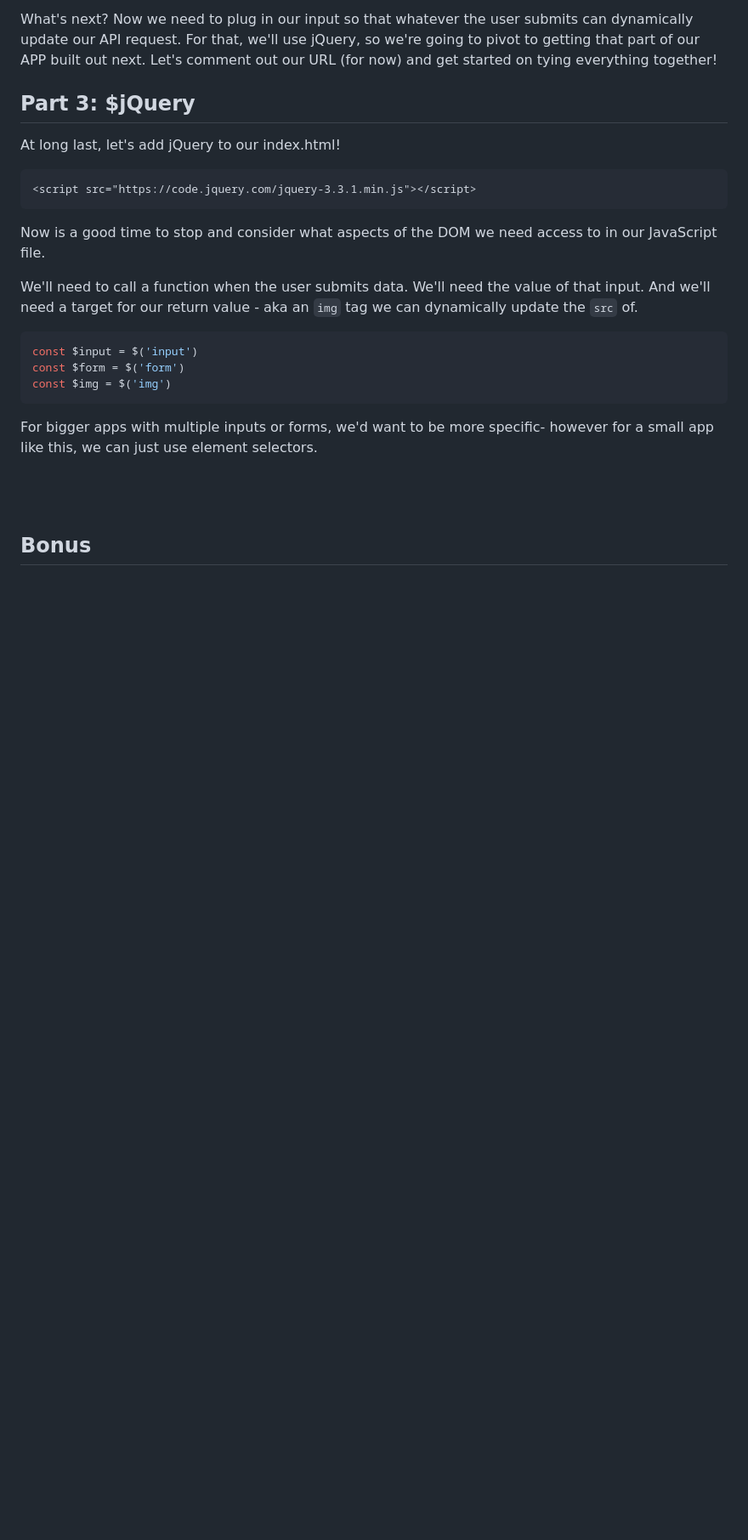
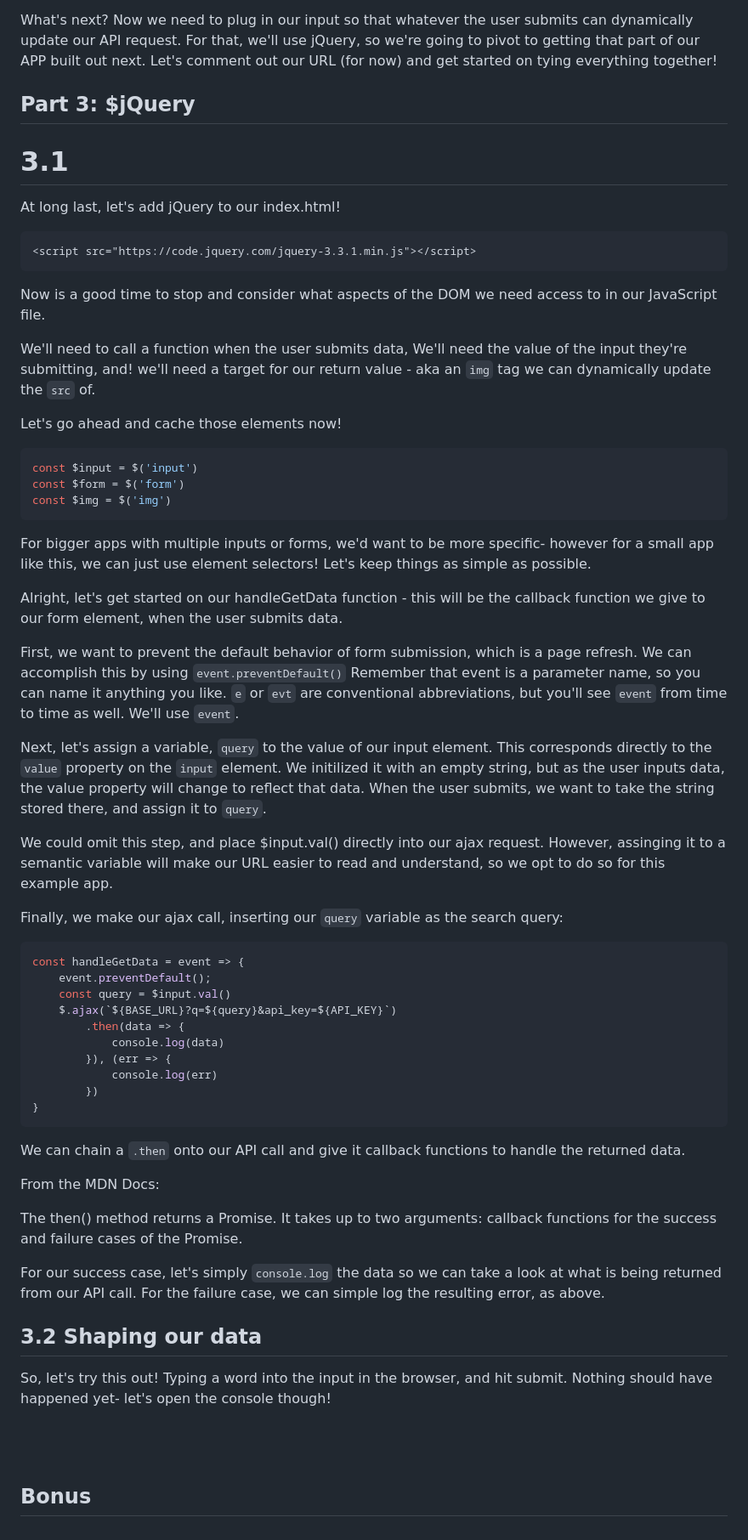
Before and after one commit to teradaian/jQuery-gif-generator, a Markdown page: jquery-giphy-gen.md, the part around the change printed below. Shown: that part at 85% size. Rendered like a GitHub page; blank space fills up the shorter version.

Commit message:
3.1 complete

````diff
--- a/jquery-giphy-gen.md
+++ b/jquery-giphy-gen.md
@@ -288,6 +288,8 @@ What's next? Now we need to plug in our input so that whatever the user submits
 
 ## Part 3: $jQuery
 
+# 3.1
+
 At long last, let's add jQuery to our index.html!
 
 ```html
@@ -296,9 +298,11 @@ At long last, let's add jQuery to our index.html!
 
 Now is a good time to stop and consider what aspects of the DOM we need access to in our JavaScript file.
 
-We'll need to call a function when the user submits data.
-We'll need the value of that input.
-And we'll need a target for our return value - aka an `img` tag we can dynamically update the `src` of.
+We'll need to call a function when the user submits data,
+We'll need the value of the input they're submitting,
+and! we'll need a target for our return value - aka an `img` tag we can dynamically update the `src` of.
+
+Let's go ahead and cache those elements now!
 
 ```javascript
 const $input = $('input')
@@ -306,7 +310,45 @@ const $form = $('form')
 const $img = $('img')
 ```
 
-For bigger apps with multiple inputs or forms, we'd want to be more specific- however for a small app like this, we can just use element selectors.
+For bigger apps with multiple inputs or forms, we'd want to be more specific- however for a small app like this, we can just use element selectors! Let's keep things as simple as possible.
+
+Alright, let's get started on our handleGetData function - this will be the callback function we give to our form element, when the user submits data.
+
+First, we want to prevent the default behavior of form submission, which is a page refresh. We can accomplish this by using `event.preventDefault()`
+Remember that event is a parameter name, so you can name it anything you like. `e` or `evt` are conventional abbreviations, but you'll see `event` from time to time as well. We'll use `event`.
+
+Next, let's assign a variable, `query` to the value of our input element. This corresponds directly to the `value` property on the `input` element. We initilized it with an empty string, but as the user inputs data, the value property will change to reflect that data. When the user submits, we want to take the string stored there, and assign it to `query`.
+
+We could omit this step, and place $input.val() directly into our ajax request. However, assinging it to a semantic variable will make our URL easier to read and understand, so we opt to do so for this example app.
+
+Finally, we make our ajax call, inserting our `query` variable as the search query:
+
+```javascript
+const handleGetData = event => {
+    event.preventDefault();
+    const query = $input.val()
+    $.ajax(`${BASE_URL}?q=${query}&api_key=${API_KEY}`)
+        .then(data => {
+            console.log(data)
+        }), (err => {
+            console.log(err)
+        })
+}
+```
+
+We can chain a `.then` onto our API call and give it callback functions to handle the returned data.
+
+From the MDN Docs:
+
+The then() method returns a Promise. It takes up to two arguments: callback functions for the success and failure cases of the Promise.
+
+For our success case, let's simply `console.log` the data so we can take a look at what is being returned from our API call.
+For the failure case, we can simple log the resulting error, as above.
+
+## 3.2 Shaping our data
+
+So, let's try this out! Typing a word into the input in the browser, and hit submit. Nothing should have happened yet- let's open the console though!
+
 
 
 
````
Also changed, not shown: other parts of jquery-giphy-gen.md (+1 -1 lines), assets/3-2-2.png (added), assets/3-2.png (added), 1 other file.
